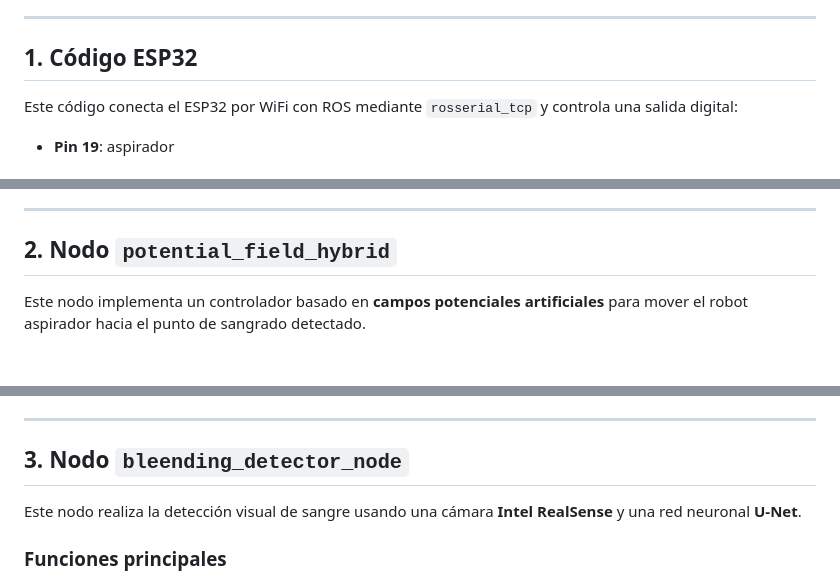
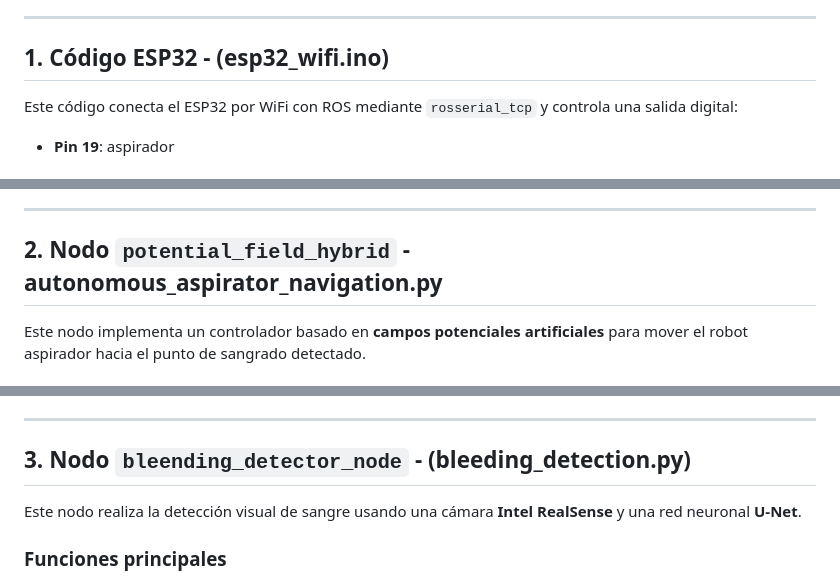
Before and after one commit to SurgicalRoboticsUMA/autonomous_aspirator, a Markdown page: code/readme.md, 3 parts joined by grey strips. Drawn GitHub-style.

```diff
--- a/code/readme.md
+++ b/code/readme.md
@@ -19,7 +19,7 @@ El sistema está compuesto por tres bloques principales:
 
 ---
 
-## 1. Código ESP32
+## 1. Código ESP32 - (esp32_wifi.ino)
 
 Este código conecta el ESP32 por WiFi con ROS mediante `rosserial_tcp` y controla una salida digital:
 
@@ -53,7 +53,7 @@ Este código conecta el ESP32 por WiFi con ROS mediante `rosserial_tcp` y contro
 
 ---
 
-## 2. Nodo `potential_field_hybrid`
+## 2. Nodo `potential_field_hybrid` - autonomous_aspirator_navigation.py
 
 Este nodo implementa un controlador basado en **campos potenciales artificiales** para mover el robot aspirador hacia el punto de sangrado detectado.
 
@@ -85,7 +85,7 @@ Este nodo implementa un controlador basado en **campos potenciales artificiales*
 
 ---
 
-## 3. Nodo `bleending_detector_node`
+## 3. Nodo `bleending_detector_node` - (bleeding_detection.py)
 
 Este nodo realiza la detección visual de sangre usando una cámara **Intel RealSense** y una red neuronal **U-Net**.
 
```
